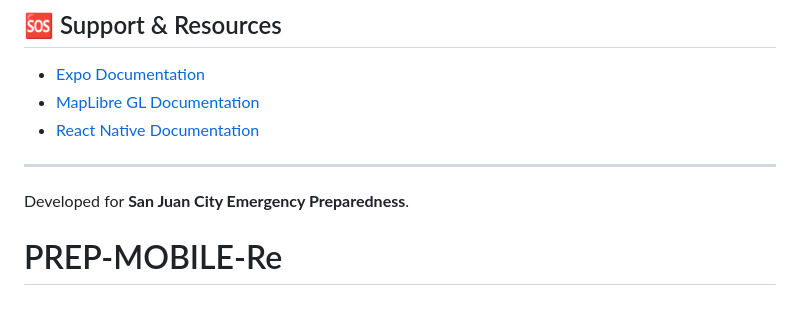
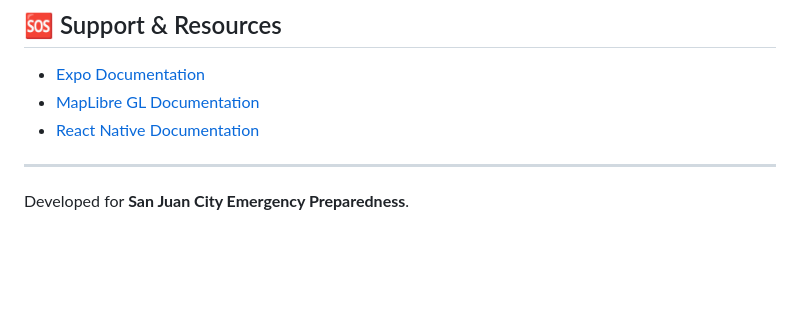
Before and after one commit to seiiba02/PREP-MOBILE-Re, a Markdown page: README.md, the part around the change. Rendered like a GitHub page; blank space fills up the shorter version.

Commit message:
initial commit

```diff
--- a/README.md
+++ b/README.md
@@ -109,5 +109,3 @@ This project is licensed under the MIT License - see the [LICENSE](LICENSE) file
 ---
 
 Developed for **San Juan City Emergency Preparedness**.
-
-# PREP-MOBILE-Re
```
